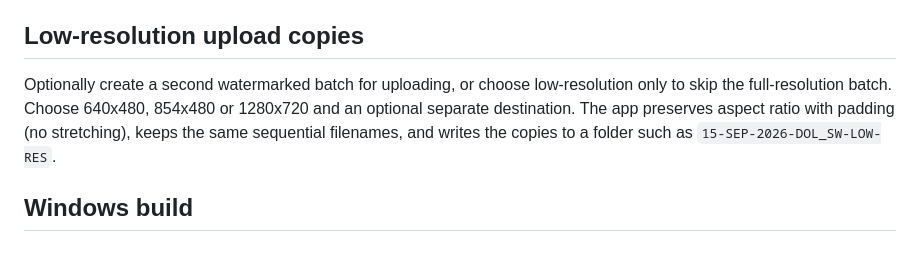
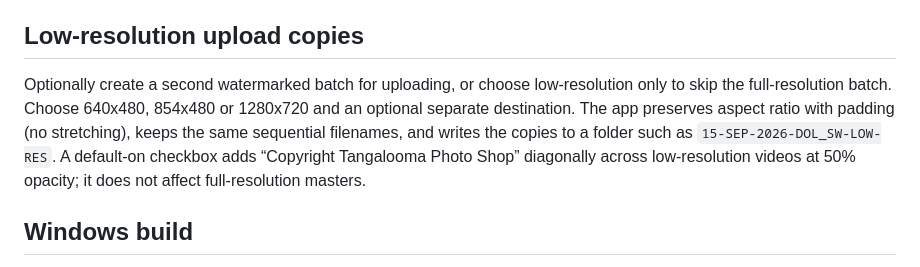
Before and after one commit to TangaPhotoShop/tps-bulk-video-editor, a Markdown page: README.md, the part around the change. GitHub-like rendering.

Commit message:
Add default low-resolution copyright watermark

```diff
--- a/README.md
+++ b/README.md
@@ -35,7 +35,7 @@ Version 1.3.16 adds a low-resolution watermarked-only export mode that skips the
 
 ## Low-resolution upload copies
 
-Optionally create a second watermarked batch for uploading, or choose low-resolution only to skip the full-resolution batch. Choose 640x480, 854x480 or 1280x720 and an optional separate destination. The app preserves aspect ratio with padding (no stretching), keeps the same sequential filenames, and writes the copies to a folder such as `15-SEP-2026-DOL_SW-LOW-RES`.
+Optionally create a second watermarked batch for uploading, or choose low-resolution only to skip the full-resolution batch. Choose 640x480, 854x480 or 1280x720 and an optional separate destination. The app preserves aspect ratio with padding (no stretching), keeps the same sequential filenames, and writes the copies to a folder such as `15-SEP-2026-DOL_SW-LOW-RES`. A default-on checkbox adds “Copyright Tangalooma Photo Shop” diagonally across low-resolution videos at 50% opacity; it does not affect full-resolution masters.
 
 ## Windows build
 
```
